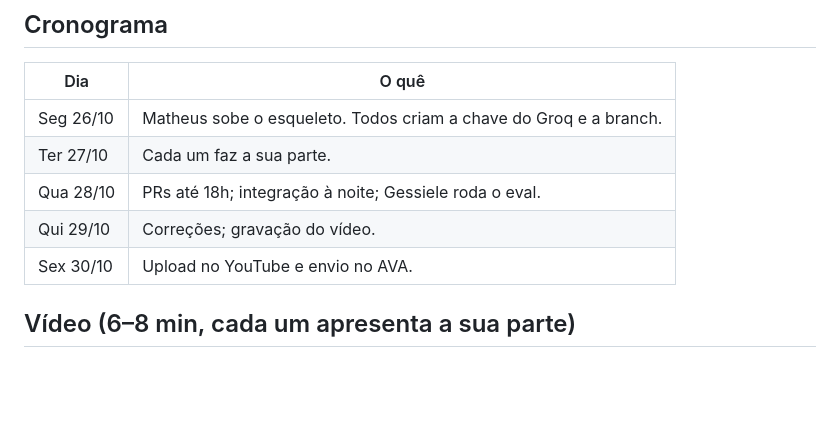
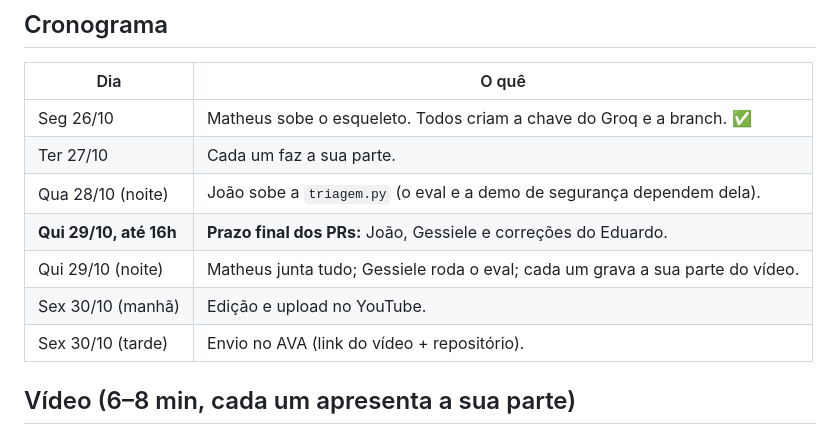
Before and after one commit to MatheusPas/Projeto_Integrador4_AV_de_UBS, a Markdown page: Documentacao/C2_Instrucoes_da_Equipe.md, the part around the change. Drawn GitHub-style; blank space fills up the shorter version.

Commit message:
docs: prazo final dos PRs passa para quinta às 16h

```diff
--- a/Documentacao/C2_Instrucoes_da_Equipe.md
+++ b/Documentacao/C2_Instrucoes_da_Equipe.md
@@ -140,11 +140,13 @@ No GitHub: **Compare & pull request** → base `main`. O Matheus revisa e faz o
 
 | Dia | O quê |
 |---|---|
-| Seg 26/10 | Matheus sobe o esqueleto. Todos criam a chave do Groq e a branch. |
+| Seg 26/10 | Matheus sobe o esqueleto. Todos criam a chave do Groq e a branch. ✅ |
 | Ter 27/10 | Cada um faz a sua parte. |
-| Qua 28/10 | PRs até 18h; integração à noite; Gessiele roda o eval. |
-| Qui 29/10 | Correções; gravação do vídeo. |
-| Sex 30/10 | Upload no YouTube e envio no AVA. |
+| Qua 28/10 (noite) | João sobe a `triagem.py` (o eval e a demo de segurança dependem dela). |
+| **Qui 29/10, até 16h** | **Prazo final dos PRs:** João, Gessiele e correções do Eduardo. |
+| Qui 29/10 (noite) | Matheus junta tudo; Gessiele roda o eval; cada um grava a sua parte do vídeo. |
+| Sex 30/10 (manhã) | Edição e upload no YouTube. |
+| Sex 30/10 (tarde) | Envio no AVA (link do vídeo + repositório). |
 
 ## Vídeo (6–8 min, cada um apresenta a sua parte)
 
```
